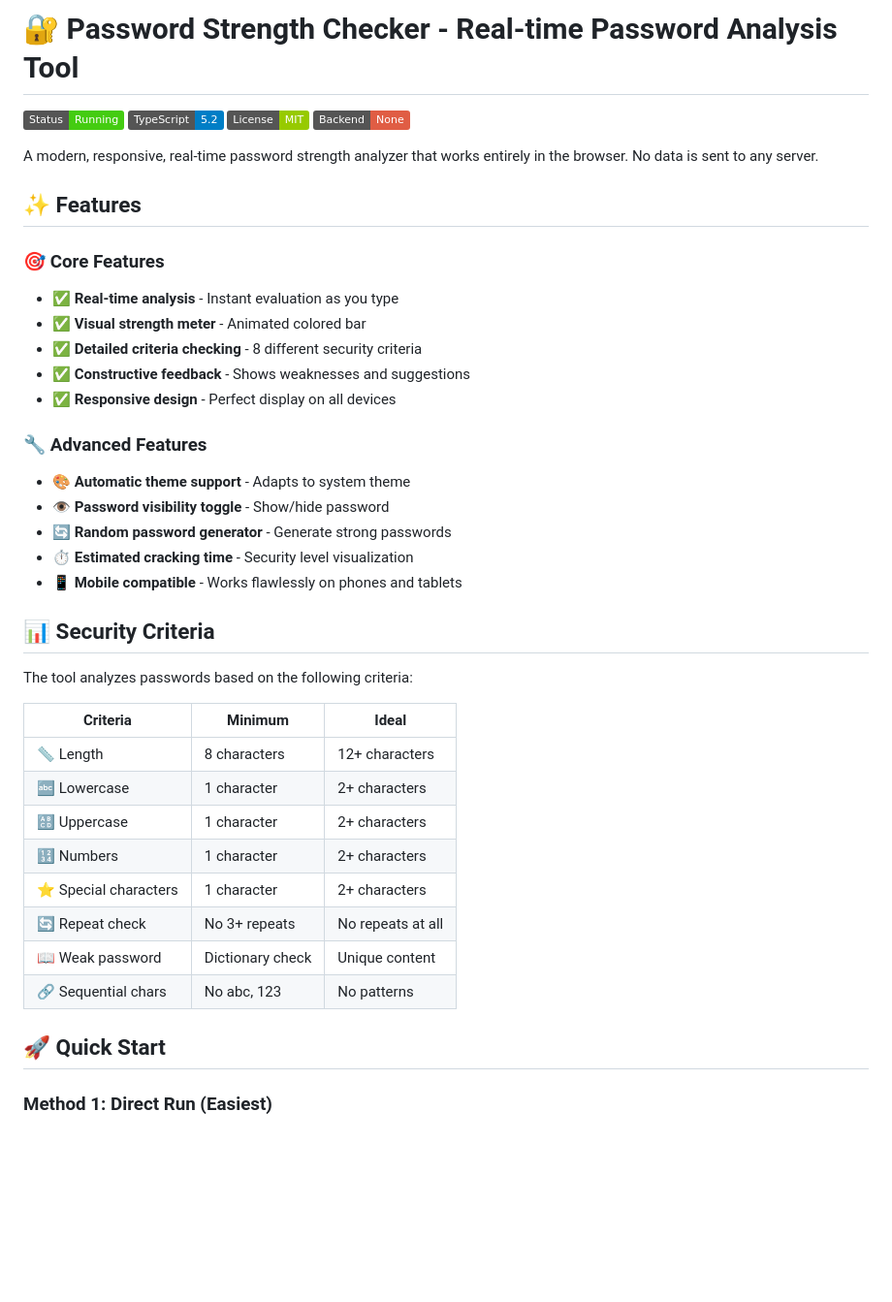
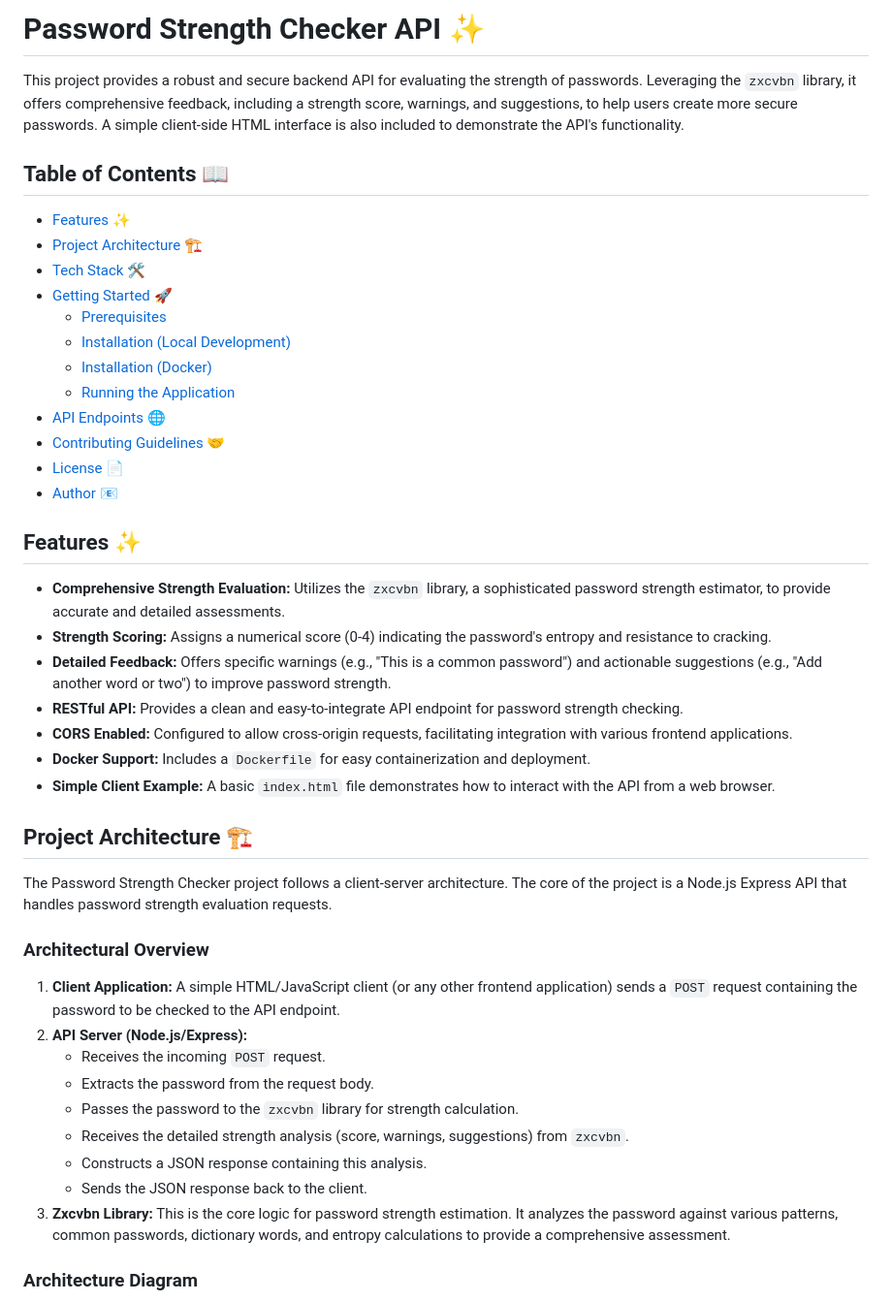
Before and after one commit to Can-Ozan/Password-Strength-Checker, a Markdown page: README.md, the part around one of its changes. Shown at 97% size. GitHub-like rendering; badges without logos; blank space fills up the shorter version.

```diff
--- a/README.md
+++ b/README.md
@@ -1,44 +1,47 @@
-# 🔐 Password Strength Checker - Real-time Password Analysis Tool
+# Password Strength Checker API ✨
 
-![Password Strength Checker Screenshot](https://img.shields.io/badge/Status-Running-success)
-![TypeScript](https://img.shields.io/badge/TypeScript-5.2-blue)
-![License](https://img.shields.io/badge/License-MIT-green)
-![No Backend](https://img.shields.io/badge/Backend-None-red)
+This project provides a robust and secure backend API for evaluating the strength of passwords. Leveraging the `zxcvbn` library, it offers comprehensive feedback, including a strength score, warnings, and suggestions, to help users create more secure passwords. A simple client-side HTML interface is also included to demonstrate the API's functionality.
 
-A modern, responsive, real-time password strength analyzer that works entirely in the browser. No data is sent to any server.
+## Table of Contents 📖
 
-## ✨ Features
+*   [Features ✨](#features-)
+*   [Project Architecture 🏗️](#project-architecture-️)
+*   [Tech Stack 🛠️](#tech-stack-️)
+*   [Getting Started 🚀](#getting-started-)
+    *   [Prerequisites](#prerequisites)
+    *   [Installation (Local Development)](#installation-local-development)
+    *   [Installation (Docker)](#installation-docker)
+    *   [Running the Application](#running-the-application)
+*   [API Endpoints 🌐](#api-endpoints-)
+*   [Contributing Guidelines 🤝](#contributing-guidelines-)
+*   [License 📄](#license-)
+*   [Author 📧](#author-)
 
-### 🎯 Core Features
-- ✅ **Real-time analysis** - Instant evaluation as you type
-- ✅ **Visual strength meter** - Animated colored bar
-- ✅ **Detailed criteria checking** - 8 different security criteria
-- ✅ **Constructive feedback** - Shows weaknesses and suggestions
-- ✅ **Responsive design** - Perfect display on all devices
+## Features ✨
 
-### 🔧 Advanced Features
-- 🎨 **Automatic theme support** - Adapts to system theme
-- 👁️ **Password visibility toggle** - Show/hide password
-- 🔄 **Random password generator** - Generate strong passwords
-- ⏱️ **Estimated cracking time** - Security level visualization
-- 📱 **Mobile compatible** - Works flawlessly on phones and tablets
+*   **Comprehensive Strength Evaluation:** Utilizes the `zxcvbn` library, a sophisticated password strength estimator, to provide accurate and detailed assessments.
+*   **Strength Scoring:** Assigns a numerical score (0-4) indicating the password's entropy and resistance to cracking.
+*   **Detailed Feedback:** Offers specific warnings (e.g., "This is a common password") and actionable suggestions (e.g., "Add another word or two") to improve password strength.
+*   **RESTful API:** Provides a clean and easy-to-integrate API endpoint for password strength checking.
+*   **CORS Enabled:** Configured to allow cross-origin requests, facilitating integration with various frontend applications.
+*   **Docker Support:** Includes a `Dockerfile` for easy containerization and deployment.
+*   **Simple Client Example:** A basic `index.html` file demonstrates how to interact with the API from a web browser.
 
-## 📊 Security Criteria
+## Project Architecture 🏗️
 
-The tool analyzes passwords based on the following criteria:
+The Password Strength Checker project follows a client-server architecture. The core of the project is a Node.js Express API that handles password strength evaluation requests.
 
-| Criteria | Minimum | Ideal |
-|----------|---------|--------|
-| 📏 Length | 8 characters | 12+ characters |
-| 🔤 Lowercase | 1 character | 2+ characters |
-| 🔠 Uppercase | 1 character | 2+ characters |
-| 🔢 Numbers | 1 character | 2+ characters |
-| ⭐ Special characters | 1 character | 2+ characters |
-| 🔄 Repeat check | No 3+ repeats | No repeats at all |
-| 📖 Weak password | Dictionary check | Unique content |
-| 🔗 Sequential chars | No abc, 123 | No patterns |
+### Architectural Overview
 
-## 🚀 Quick Start
+1.  **Client Application:** A simple HTML/JavaScript client (or any other frontend application) sends a `POST` request containing the password to be checked to the API endpoint.
+2.  **API Server (Node.js/Express):**
+    *   Receives the incoming `POST` request.
+    *   Extracts the password from the request body.
+    *   Passes the password to the `zxcvbn` library for strength calculation.
+    *   Receives the detailed strength analysis (score, warnings, suggestions) from `zxcvbn`.
+    *   Constructs a JSON response containing this analysis.
+    *   Sends the JSON response back to the client.
+3.  **Zxcvbn Library:** This is the core logic for password strength estimation. It analyzes the password against various patterns, common passwords, dictionary words, and entropy calculations to provide a comprehensive assessment.
 
-### Method 1: Direct Run (Easiest)
+### Architecture Diagram
 
```
Also changed, not shown: other parts of README.md (+185 -181 lines).
